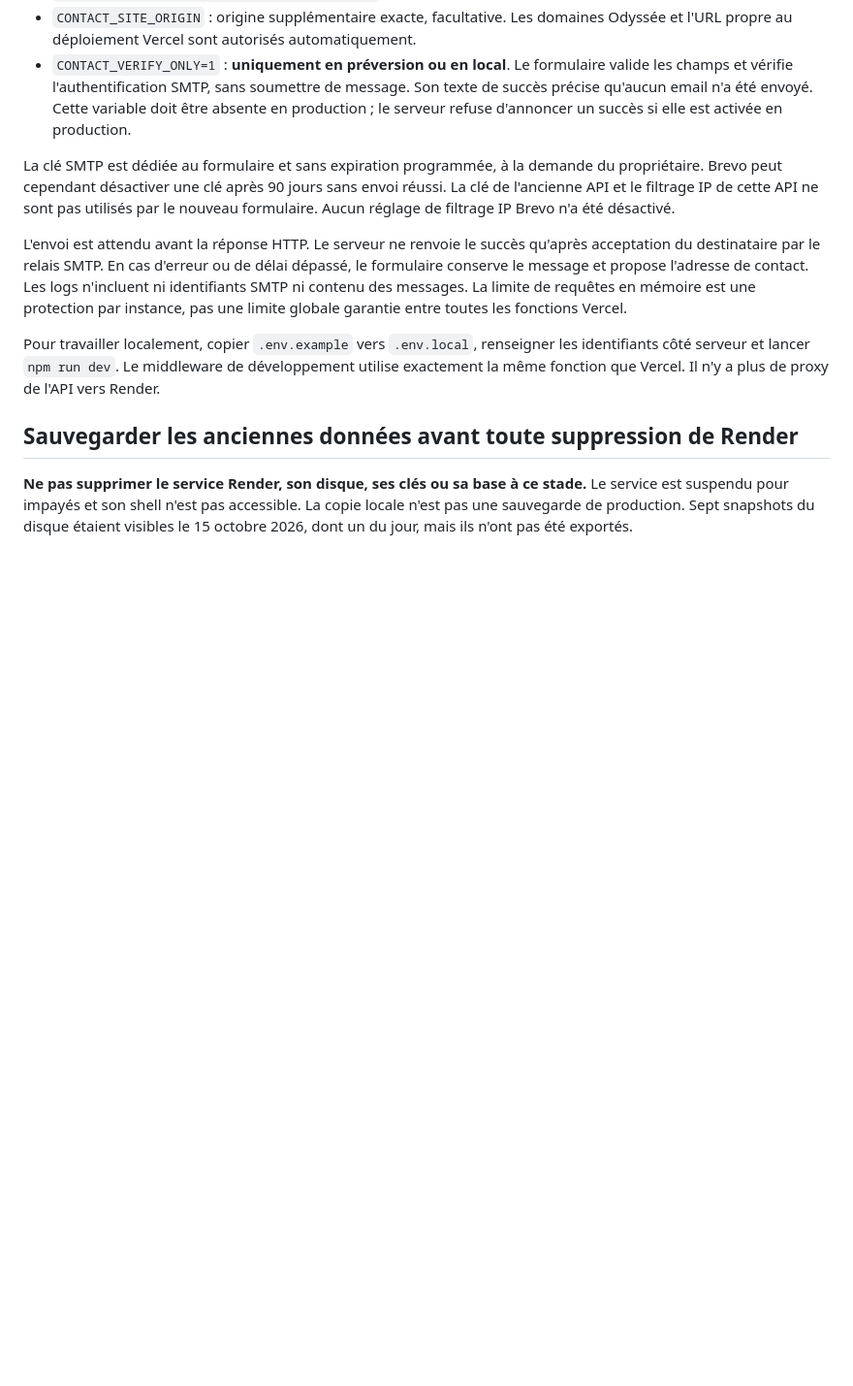
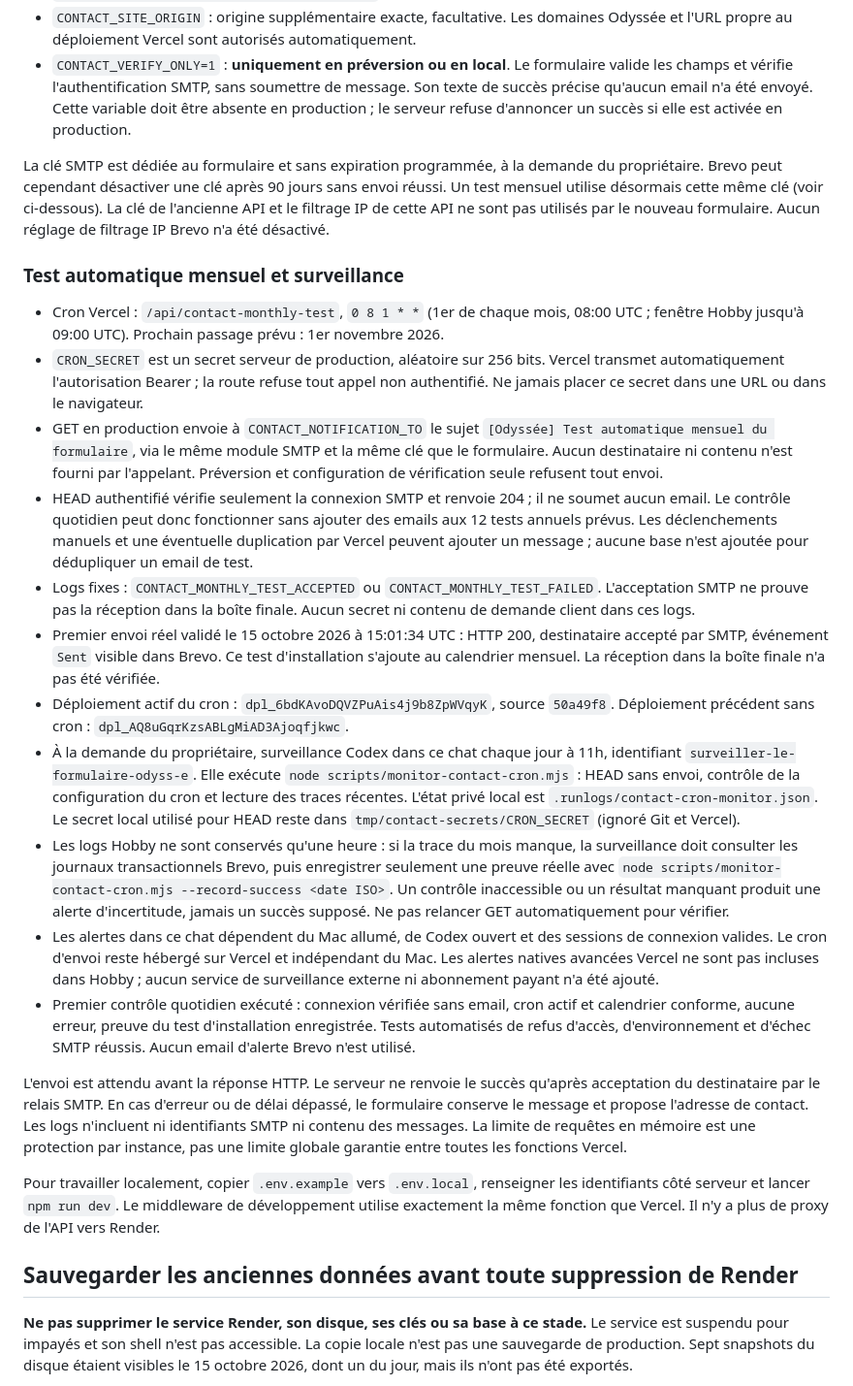
Before and after one commit to JarvisMidoria/ODC, a Markdown page: AUTH_DEPLOY.md, the part around the change. Shown at 97% size. Rendered like a GitHub page; blank space fills up the shorter version.

Commit message:
Document monthly contact test and chat monitoring

```diff
--- a/AUTH_DEPLOY.md
+++ b/AUTH_DEPLOY.md
@@ -19,7 +19,21 @@ Variables **serveur uniquement**, jamais préfixées par `VITE_` :
 - `CONTACT_SITE_ORIGIN` : origine supplémentaire exacte, facultative. Les domaines Odyssée et l'URL propre au déploiement Vercel sont autorisés automatiquement.
 - `CONTACT_VERIFY_ONLY=1` : **uniquement en préversion ou en local**. Le formulaire valide les champs et vérifie l'authentification SMTP, sans soumettre de message. Son texte de succès précise qu'aucun email n'a été envoyé. Cette variable doit être absente en production ; le serveur refuse d'annoncer un succès si elle est activée en production.
 
-La clé SMTP est dédiée au formulaire et sans expiration programmée, à la demande du propriétaire. Brevo peut cependant désactiver une clé après 90 jours sans envoi réussi. La clé de l'ancienne API et le filtrage IP de cette API ne sont pas utilisés par le nouveau formulaire. Aucun réglage de filtrage IP Brevo n'a été désactivé.
+La clé SMTP est dédiée au formulaire et sans expiration programmée, à la demande du propriétaire. Brevo peut cependant désactiver une clé après 90 jours sans envoi réussi. Un test mensuel utilise désormais cette même clé (voir ci-dessous). La clé de l'ancienne API et le filtrage IP de cette API ne sont pas utilisés par le nouveau formulaire. Aucun réglage de filtrage IP Brevo n'a été désactivé.
+
+### Test automatique mensuel et surveillance
+
+- Cron Vercel : `/api/contact-monthly-test`, `0 8 1 * *` (1er de chaque mois, 08:00 UTC ; fenêtre Hobby jusqu'à 09:00 UTC). Prochain passage prévu : 1er novembre 2026.
+- `CRON_SECRET` est un secret serveur de production, aléatoire sur 256 bits. Vercel transmet automatiquement l'autorisation Bearer ; la route refuse tout appel non authentifié. Ne jamais placer ce secret dans une URL ou dans le navigateur.
+- GET en production envoie à `CONTACT_NOTIFICATION_TO` le sujet `[Odyssée] Test automatique mensuel du formulaire`, via le même module SMTP et la même clé que le formulaire. Aucun destinataire ni contenu n'est fourni par l'appelant. Préversion et configuration de vérification seule refusent tout envoi.
+- HEAD authentifié vérifie seulement la connexion SMTP et renvoie 204 ; il ne soumet aucun email. Le contrôle quotidien peut donc fonctionner sans ajouter des emails aux 12 tests annuels prévus. Les déclenchements manuels et une éventuelle duplication par Vercel peuvent ajouter un message ; aucune base n'est ajoutée pour dédupliquer un email de test.
+- Logs fixes : `CONTACT_MONTHLY_TEST_ACCEPTED` ou `CONTACT_MONTHLY_TEST_FAILED`. L'acceptation SMTP ne prouve pas la réception dans la boîte finale. Aucun secret ni contenu de demande client dans ces logs.
+- Premier envoi réel validé le 15 octobre 2026 à 15:01:34 UTC : HTTP 200, destinataire accepté par SMTP, événement `Sent` visible dans Brevo. Ce test d'installation s'ajoute au calendrier mensuel. La réception dans la boîte finale n'a pas été vérifiée.
+- Déploiement actif du cron : `dpl_6bdKAvoDQVZPuAis4j9b8ZpWVqyK`, source `50a49f8`. Déploiement précédent sans cron : `dpl_AQ8uGqrKzsABLgMiAD3Ajoqfjkwc`.
+- À la demande du propriétaire, surveillance Codex dans ce chat chaque jour à 11h, identifiant `surveiller-le-formulaire-odyss-e`. Elle exécute `node scripts/monitor-contact-cron.mjs` : HEAD sans envoi, contrôle de la configuration du cron et lecture des traces récentes. L'état privé local est `.runlogs/contact-cron-monitor.json`. Le secret local utilisé pour HEAD reste dans `tmp/contact-secrets/CRON_SECRET` (ignoré Git et Vercel).
+- Les logs Hobby ne sont conservés qu'une heure : si la trace du mois manque, la surveillance doit consulter les journaux transactionnels Brevo, puis enregistrer seulement une preuve réelle avec `node scripts/monitor-contact-cron.mjs --record-success <date ISO>`. Un contrôle inaccessible ou un résultat manquant produit une alerte d'incertitude, jamais un succès supposé. Ne pas relancer GET automatiquement pour vérifier.
+- Les alertes dans ce chat dépendent du Mac allumé, de Codex ouvert et des sessions de connexion valides. Le cron d'envoi reste hébergé sur Vercel et indépendant du Mac. Les alertes natives avancées Vercel ne sont pas incluses dans Hobby ; aucun service de surveillance externe ni abonnement payant n'a été ajouté.
+- Premier contrôle quotidien exécuté : connexion vérifiée sans email, cron actif et calendrier conforme, aucune erreur, preuve du test d'installation enregistrée. Tests automatisés de refus d'accès, d'environnement et d'échec SMTP réussis. Aucun email d'alerte Brevo n'est utilisé.
 
 L'envoi est attendu avant la réponse HTTP. Le serveur ne renvoie le succès qu'après acceptation du destinataire par le relais SMTP. En cas d'erreur ou de délai dépassé, le formulaire conserve le message et propose l'adresse de contact. Les logs n'incluent ni identifiants SMTP ni contenu des messages. La limite de requêtes en mémoire est une protection par instance, pas une limite globale garantie entre toutes les fonctions Vercel.
 
```
